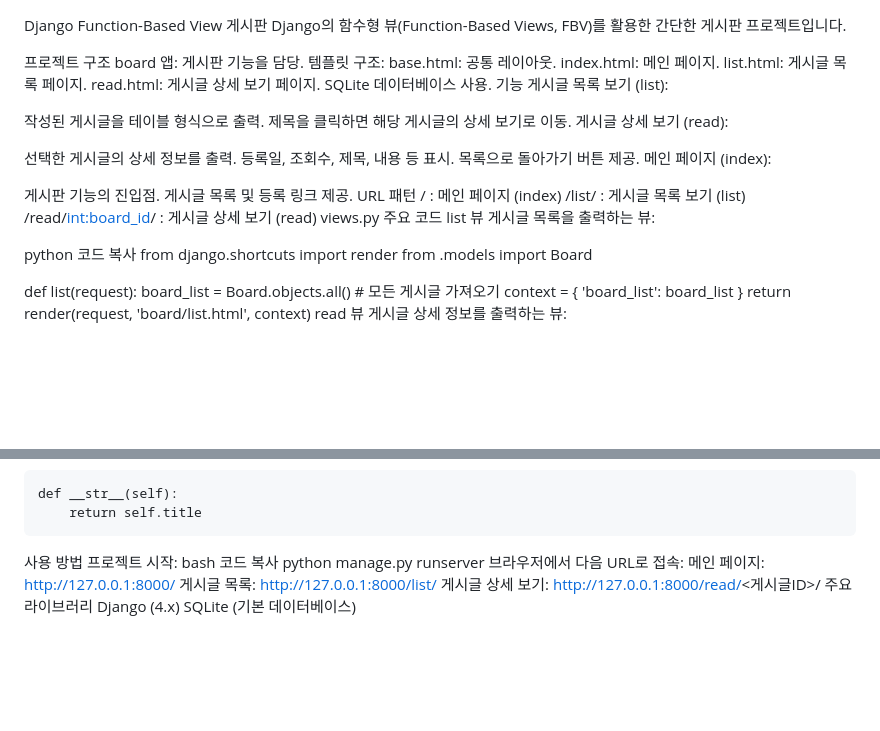
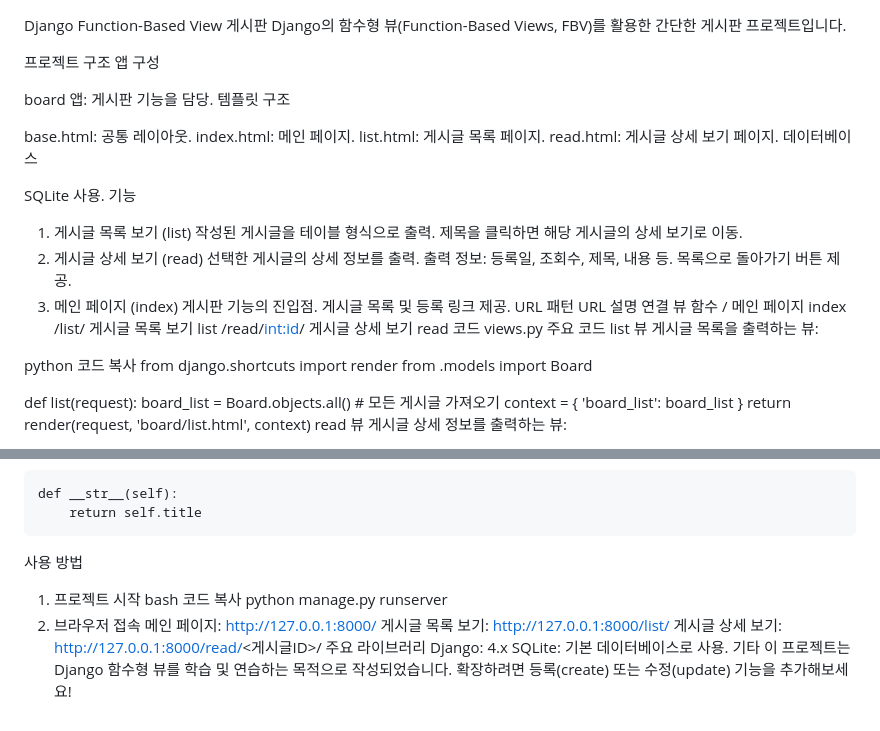
Before and after one commit to 820nam/DJANGO-PRACTICE, a Markdown page: README.md, 2 parts joined by grey strips. GitHub-like rendering; blank space fills up the shorter version.

```diff
--- a/README.md
+++ b/README.md
@@ -2,31 +2,36 @@ Django Function-Based View 게시판
 Django의 함수형 뷰(Function-Based Views, FBV)를 활용한 간단한 게시판 프로젝트입니다.
 
 프로젝트 구조
+앱 구성
+
 board 앱: 게시판 기능을 담당.
-템플릿 구조:
+템플릿 구조
+
 base.html: 공통 레이아웃.
 index.html: 메인 페이지.
 list.html: 게시글 목록 페이지.
 read.html: 게시글 상세 보기 페이지.
-SQLite 데이터베이스 사용.
+데이터베이스
+
+SQLite 사용.
 기능
-게시글 목록 보기 (list):
-
+1. 게시글 목록 보기 (list)
 작성된 게시글을 테이블 형식으로 출력.
 제목을 클릭하면 해당 게시글의 상세 보기로 이동.
-게시글 상세 보기 (read):
-
+2. 게시글 상세 보기 (read)
 선택한 게시글의 상세 정보를 출력.
-등록일, 조회수, 제목, 내용 등 표시.
+출력 정보:
+등록일, 조회수, 제목, 내용 등.
 목록으로 돌아가기 버튼 제공.
-메인 페이지 (index):
-
+3. 메인 페이지 (index)
 게시판 기능의 진입점.
 게시글 목록 및 등록 링크 제공.
 URL 패턴
-/ : 메인 페이지 (index)
-/list/ : 게시글 목록 보기 (list)
-/read/<int:board_id>/ : 게시글 상세 보기 (read)
+URL	설명	연결 뷰 함수
+/	메인 페이지	index
+/list/	게시글 목록 보기	list
+/read/<int:id>/	게시글 상세 보기	read
+코드
 views.py 주요 코드
 list 뷰
 게시글 목록을 출력하는 뷰:
@@ -120,14 +125,17 @@ class Board(models.Model):
     def __str__(self):
         return self.title
 사용 방법
-프로젝트 시작:
+1. 프로젝트 시작
 bash
 코드 복사
 python manage.py runserver
-브라우저에서 다음 URL로 접속:
+2. 브라우저 접속
 메인 페이지: http://127.0.0.1:8000/
-게시글 목록: http://127.0.0.1:8000/list/
+게시글 목록 보기: http://127.0.0.1:8000/list/
 게시글 상세 보기: http://127.0.0.1:8000/read/<게시글ID>/
 주요 라이브러리
-Django (4.x)
-SQLite (기본 데이터베이스)
+Django: 4.x
+SQLite: 기본 데이터베이스로 사용.
+기타
+이 프로젝트는 Django 함수형 뷰를 학습 및 연습하는 목적으로 작성되었습니다.
+확장하려면 등록(create) 또는 수정(update) 기능을 추가해보세요!
```
